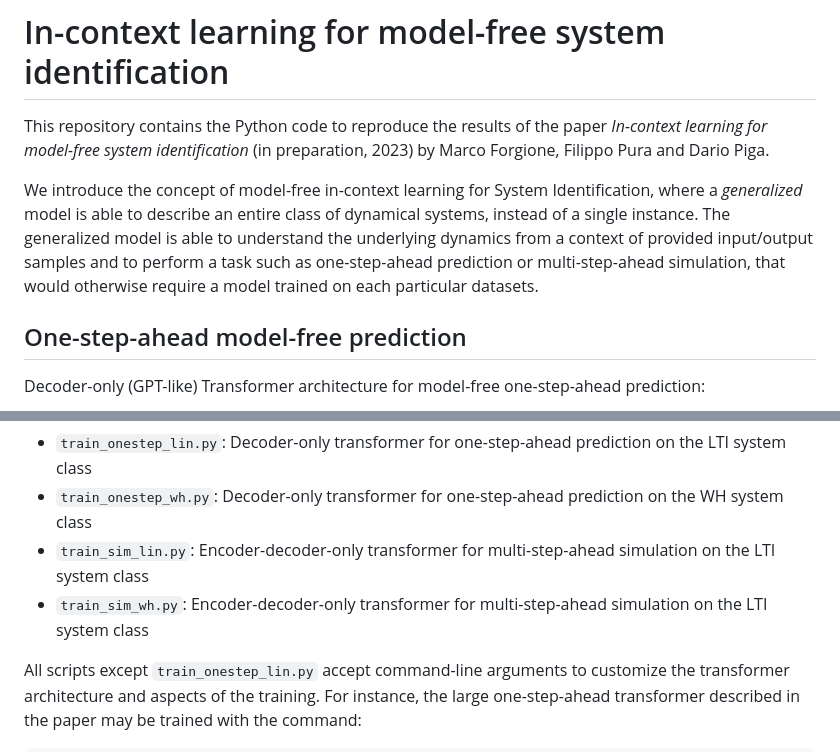
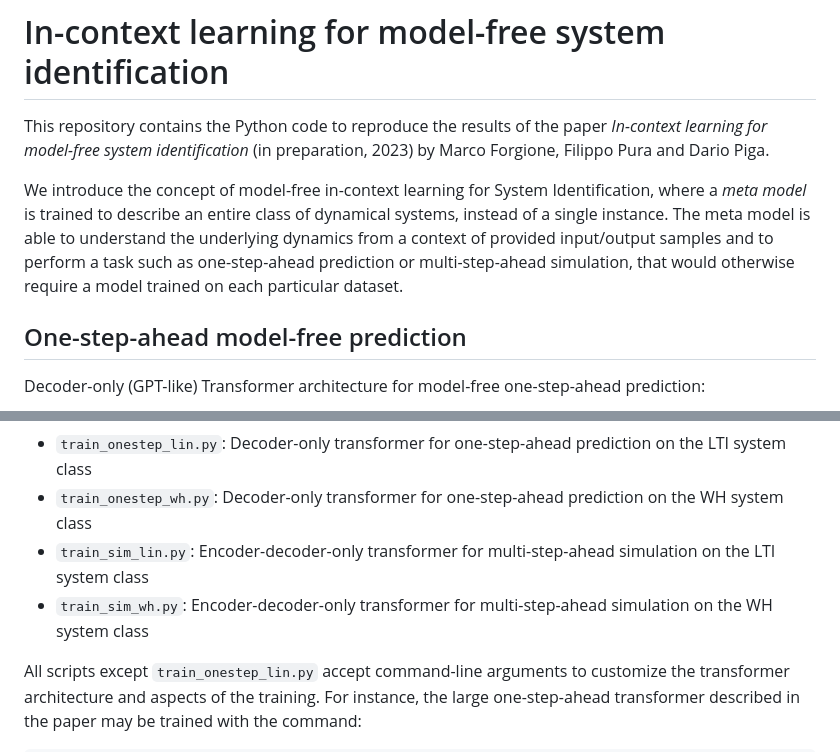
Before and after one commit to forgi86/sysid-transformers, a Markdown page: README.md, 2 parts joined by grey strips. GitHub-like rendering.

```diff
--- a/README.md
+++ b/README.md
@@ -4,9 +4,9 @@ This repository contains the Python code to reproduce the results of the paper *
 by Marco Forgione, Filippo Pura and Dario Piga.
 
 
-We introduce the concept of model-free in-context learning for System Identification, where a *generalized* model is able to describe an entire class of dynamical systems,
-instead of a single instance. The generalized model is able to understand the underlying dynamics from a context of provided input/output samples and to
-perform a task such as one-step-ahead prediction or multi-step-ahead simulation, that would otherwise require a model trained on each particular datasets.
+We introduce the concept of model-free in-context learning for System Identification, where a *meta model* is trained to describe an entire class of dynamical systems,
+instead of a single instance. The meta model is able to understand the underlying dynamics from a context of provided input/output samples and to
+perform a task such as one-step-ahead prediction or multi-step-ahead simulation, that would otherwise require a model trained on each particular dataset.
 
 
 ## One-step-ahead model-free prediction
@@ -30,7 +30,7 @@ The main training scripts are:
 * ``train_onestep_lin.py``: Decoder-only transformer for one-step-ahead prediction on the LTI system class
 * ``train_onestep_wh.py``: Decoder-only transformer for one-step-ahead prediction on the WH system class
 * ``train_sim_lin.py``: Encoder-decoder-only transformer for multi-step-ahead simulation on the LTI system class
-* ``train_sim_wh.py``: Encoder-decoder-only transformer for multi-step-ahead simulation on the LTI system class
+* ``train_sim_wh.py``: Encoder-decoder-only transformer for multi-step-ahead simulation on the WH system class
 
 All scripts except ``train_onestep_lin.py`` accept command-line arguments to customize the transformer architecture and aspects of the training.
 For instance, the large one-step-ahead transformer described in the paper may be trained with the command:
```
